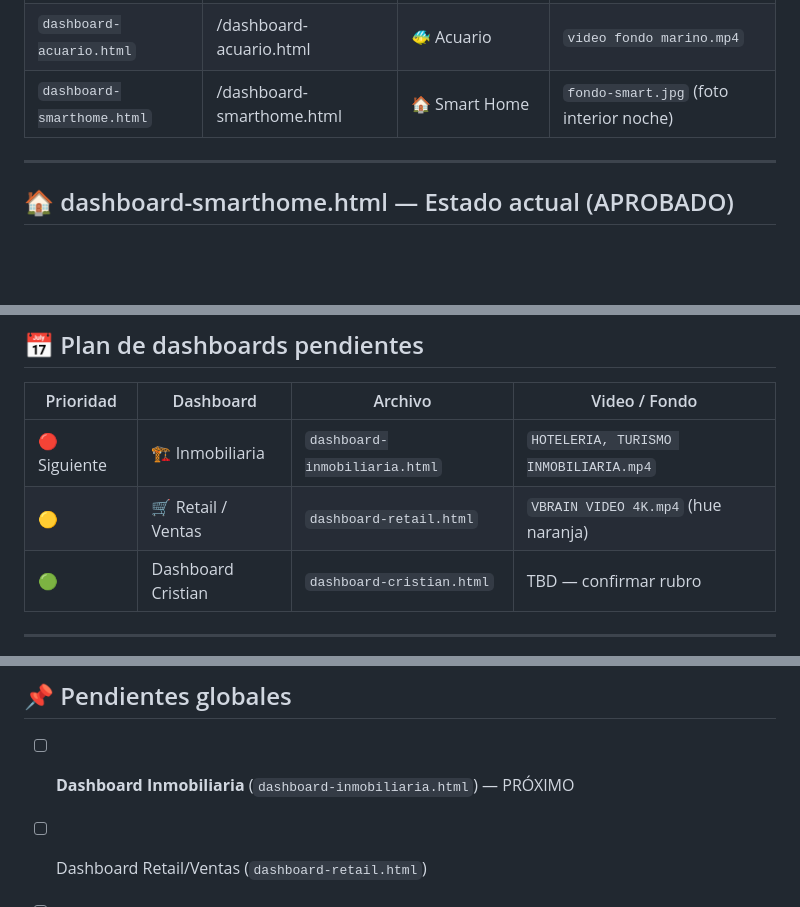
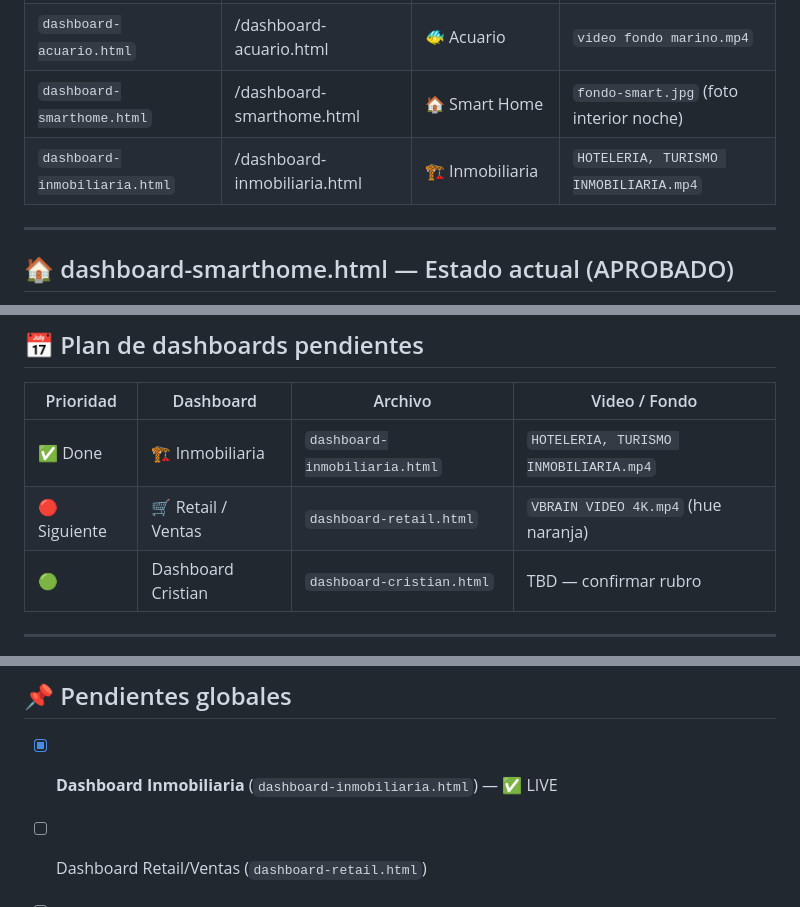
Before and after one commit to NEXORA76/nexora-web, a Markdown page: HANDOFF.md, 3 parts joined by grey strips. GitHub-like rendering; blank space fills up the shorter version.

Commit message:
Update HANDOFF: inmobiliaria done, retail next

```diff
--- a/HANDOFF.md
+++ b/HANDOFF.md
@@ -27,6 +27,7 @@
 | `dashboard-hotel.html` | /dashboard-hotel.html | 🏨 Hotelería / Resort | `HOTELERIA, TURISMO INMOBILIARIA.mp4` |
 | `dashboard-acuario.html` | /dashboard-acuario.html | 🐠 Acuario | `video fondo marino.mp4` |
 | `dashboard-smarthome.html` | /dashboard-smarthome.html | 🏠 Smart Home | `fondo-smart.jpg` (foto interior noche) |
+| `dashboard-inmobiliaria.html` | /dashboard-inmobiliaria.html | 🏗️ Inmobiliaria | `HOTELERIA, TURISMO INMOBILIARIA.mp4` |
 
 ---
 
@@ -162,8 +163,8 @@ const TT = {
 
 | Prioridad | Dashboard | Archivo | Video / Fondo |
 |---|---|---|---|
-| 🔴 Siguiente | 🏗️ Inmobiliaria | `dashboard-inmobiliaria.html` | `HOTELERIA, TURISMO INMOBILIARIA.mp4` |
-| 🟡 | 🛒 Retail / Ventas | `dashboard-retail.html` | `VBRAIN VIDEO 4K.mp4` (hue naranja) |
+| ✅ Done | 🏗️ Inmobiliaria | `dashboard-inmobiliaria.html` | `HOTELERIA, TURISMO INMOBILIARIA.mp4` |
+| 🔴 Siguiente | 🛒 Retail / Ventas | `dashboard-retail.html` | `VBRAIN VIDEO 4K.mp4` (hue naranja) |
 | 🟢 | Dashboard Cristian | `dashboard-cristian.html` | TBD — confirmar rubro |
 
 ---
@@ -219,7 +220,7 @@ git add archivo.html && git commit -m "mensaje" && git push
 
 ## 📌 Pendientes globales
 
-- [ ] **Dashboard Inmobiliaria** (`dashboard-inmobiliaria.html`) — PRÓXIMO
+- [x] **Dashboard Inmobiliaria** (`dashboard-inmobiliaria.html`) — ✅ LIVE
 - [ ] Dashboard Retail/Ventas (`dashboard-retail.html`)
 - [ ] Dashboard Cristian — confirmar rubro con Mariana
 - [ ] Landing vitrina de demos (grid todos los dashboards + pricing)
```
